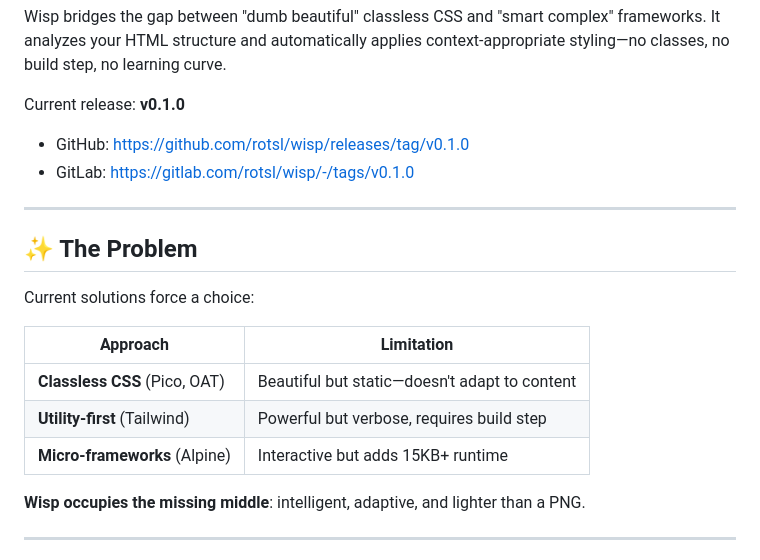
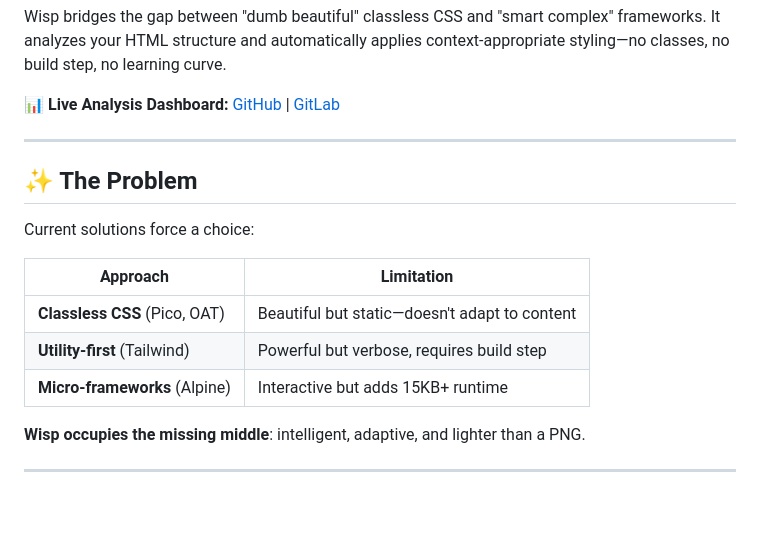
Before and after one commit to rotsl/wisp, a Markdown page: README.md, the part around one of its changes. GitHub-like rendering; blank space fills up the shorter version.

```diff
--- a/README.md
+++ b/README.md
@@ -15,10 +13,7 @@
 
 Wisp bridges the gap between "dumb beautiful" classless CSS and "smart complex" frameworks. It analyzes your HTML structure and automatically applies context-appropriate styling—no classes, no build step, no learning curve.
 
-Current release: **v0.1.0**
-
-* GitHub: [https://github.com/rotsl/wisp/releases/tag/v0.1.0](https://github.com/rotsl/wisp/releases/tag/v0.1.0)
-* GitLab: [https://gitlab.com/rotsl/wisp/-/tags/v0.1.0](https://gitlab.com/rotsl/wisp/-/tags/v0.1.0)
+📊 **Live Analysis Dashboard:** [GitHub](https://rotsl.github.io/wisp/) | [GitLab](https://rotsl.gitlab.io/wisp/)
 
 ---
 
@@ -26,11 +21,11 @@ Current release: **v0.1.0**
 
 Current solutions force a choice:
 
-| Approach                      | Limitation                                    |
-| ----------------------------- | --------------------------------------------- |
+| Approach | Limitation |
+|----------|------------|
 | **Classless CSS** (Pico, OAT) | Beautiful but static—doesn't adapt to content |
-| **Utility-first** (Tailwind)  | Powerful but verbose, requires build step     |
-| **Micro-frameworks** (Alpine) | Interactive but adds 15KB+ runtime            |
+| **Utility-first** (Tailwind) | Powerful but verbose, requires build step |
+| **Micro-frameworks** (Alpine) | Interactive but adds 15KB+ runtime |
 
 **Wisp occupies the missing middle**: intelligent, adaptive, and lighter than a PNG.
 
```
Also changed, not shown: other parts of README.md (+43 -71 lines).
